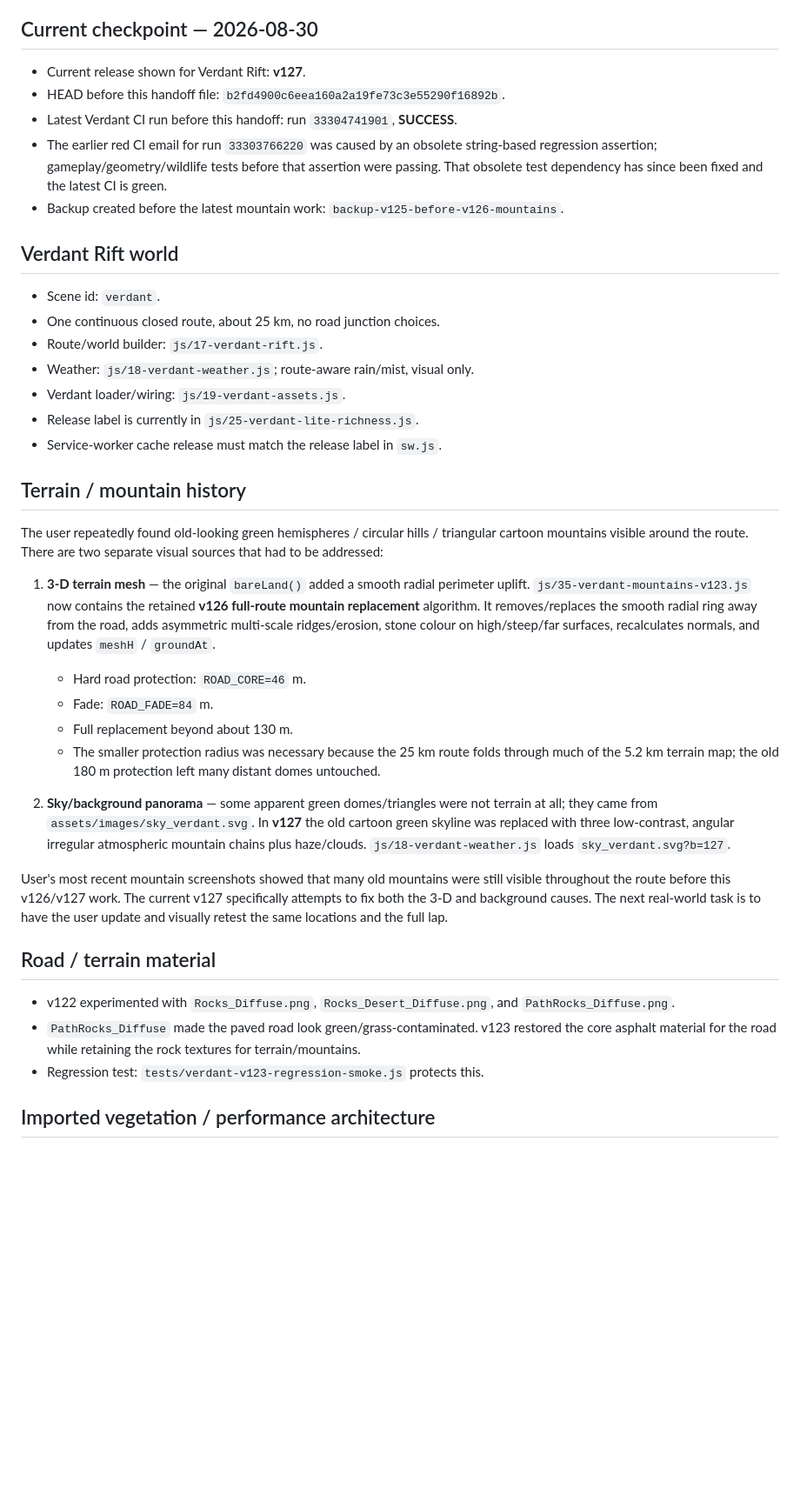
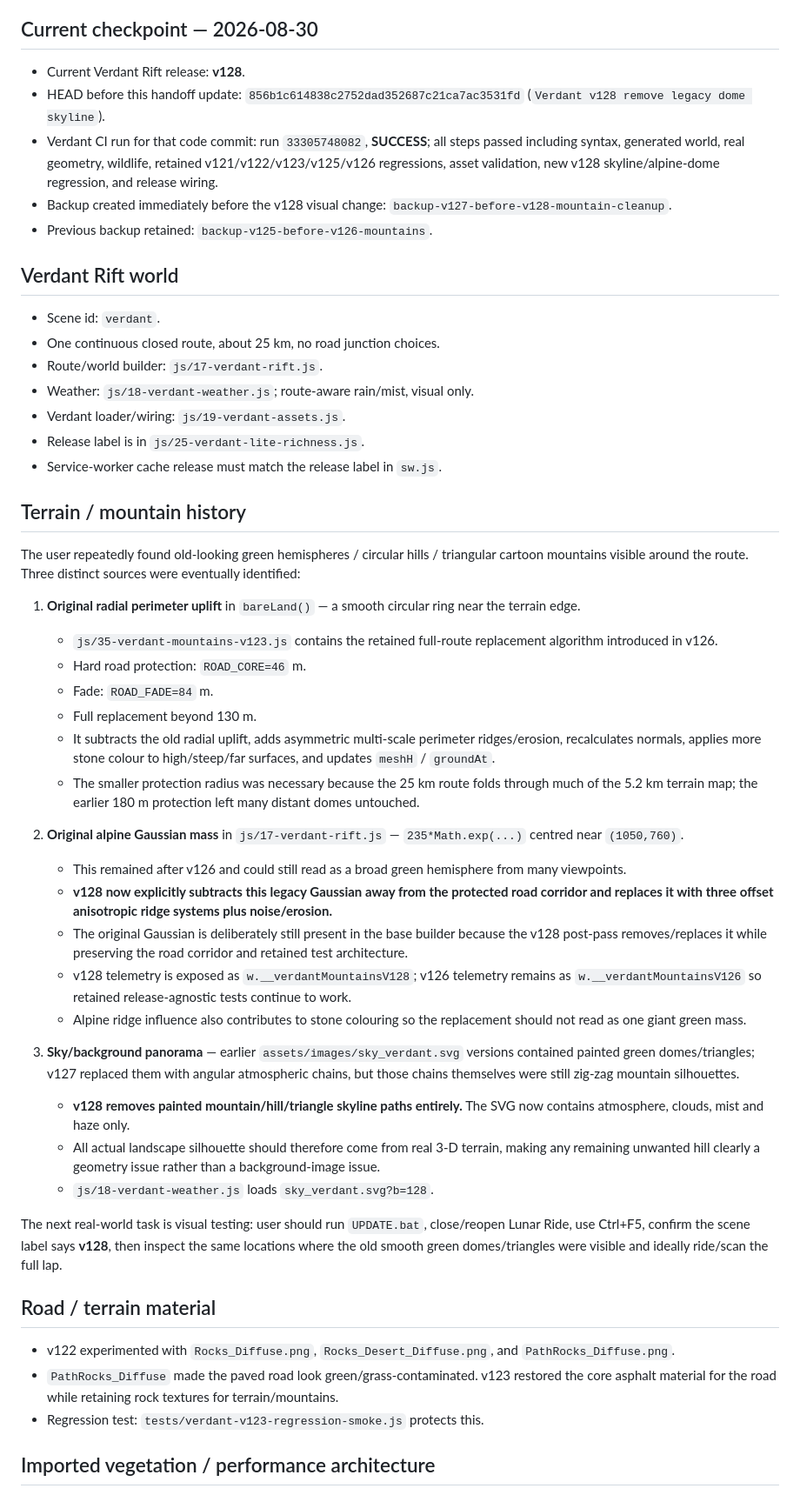
Before and after one commit to clinicbot/lunar-ride, a Markdown page: PROJECT_HANDOFF.md, the part around one of its changes. Shown at 87% size. GitHub-like rendering; blank space fills up the shorter version.

Commit message:
Update handoff for Verdant v128

```diff
--- a/PROJECT_HANDOFF.md
+++ b/PROJECT_HANDOFF.md
@@ -14,11 +14,11 @@ This file is the persistent continuation note for future ChatGPT sessions. Befor
 
 ## Current checkpoint — 2026-08-30
 
-- Current release shown for Verdant Rift: **v127**.
-- HEAD before this handoff file: `b2fd4900c6eea160a2a19fe73c3e55290f16892b`.
-- Latest Verdant CI run before this handoff: run `33304741901`, **SUCCESS**.
-- The earlier red CI email for run `33303766220` was caused by an obsolete string-based regression assertion; gameplay/geometry/wildlife tests before that assertion were passing. That obsolete test dependency has since been fixed and the latest CI is green.
-- Backup created before the latest mountain work: `backup-v125-before-v126-mountains`.
+- Current Verdant Rift release: **v128**.
+- HEAD before this handoff update: `856b1c614838c2752dad352687c21ca7ac3531fd` (`Verdant v128 remove legacy dome skyline`).
+- Verdant CI run for that code commit: run `33305748082`, **SUCCESS**; all steps passed including syntax, generated world, real geometry, wildlife, retained v121/v122/v123/v125/v126 regressions, asset validation, new v128 skyline/alpine-dome regression, and release wiring.
+- Backup created immediately before the v128 visual change: `backup-v127-before-v128-mountain-cleanup`.
+- Previous backup retained: `backup-v125-before-v126-mountains`.
 
 ## Verdant Rift world
 
@@ -27,27 +27,39 @@ This file is the persistent continuation note for future ChatGPT sessions. Befor
 - Route/world builder: `js/17-verdant-rift.js`.
 - Weather: `js/18-verdant-weather.js`; route-aware rain/mist, visual only.
 - Verdant loader/wiring: `js/19-verdant-assets.js`.
-- Release label is currently in `js/25-verdant-lite-richness.js`.
+- Release label is in `js/25-verdant-lite-richness.js`.
 - Service-worker cache release must match the release label in `sw.js`.
 
 ## Terrain / mountain history
 
-The user repeatedly found old-looking green hemispheres / circular hills / triangular cartoon mountains visible around the route. There are two separate visual sources that had to be addressed:
+The user repeatedly found old-looking green hemispheres / circular hills / triangular cartoon mountains visible around the route. Three distinct sources were eventually identified:
 
-1. **3-D terrain mesh** — the original `bareLand()` added a smooth radial perimeter uplift. `js/35-verdant-mountains-v123.js` now contains the retained **v126 full-route mountain replacement** algorithm. It removes/replaces the smooth radial ring away from the road, adds asymmetric multi-scale ridges/erosion, stone colour on high/steep/far surfaces, recalculates normals, and updates `meshH` / `groundAt`.
+1. **Original radial perimeter uplift** in `bareLand()` — a smooth circular ring near the terrain edge.
+   - `js/35-verdant-mountains-v123.js` contains the retained full-route replacement algorithm introduced in v126.
    - Hard road protection: `ROAD_CORE=46` m.
    - Fade: `ROAD_FADE=84` m.
-   - Full replacement beyond about 130 m.
-   - The smaller protection radius was necessary because the 25 km route folds through much of the 5.2 km terrain map; the old 180 m protection left many distant domes untouched.
+   - Full replacement beyond 130 m.
+   - It subtracts the old radial uplift, adds asymmetric multi-scale perimeter ridges/erosion, recalculates normals, applies more stone colour to high/steep/far surfaces, and updates `meshH` / `groundAt`.
+   - The smaller protection radius was necessary because the 25 km route folds through much of the 5.2 km terrain map; the earlier 180 m protection left many distant domes untouched.
 
-2. **Sky/background panorama** — some apparent green domes/triangles were not terrain at all; they came from `assets/images/sky_verdant.svg`. In **v127** the old cartoon green skyline was replaced with three low-contrast, angular irregular atmospheric mountain chains plus haze/clouds. `js/18-verdant-weather.js` loads `sky_verdant.svg?b=127`.
+2. **Original alpine Gaussian mass** in `js/17-verdant-rift.js` — `235*Math.exp(...)` centred near `(1050,760)`.
+   - This remained after v126 and could still read as a broad green hemisphere from many viewpoints.
+   - **v128 now explicitly subtracts this legacy Gaussian away from the protected road corridor and replaces it with three offset anisotropic ridge systems plus noise/erosion.**
+   - The original Gaussian is deliberately still present in the base builder because the v128 post-pass removes/replaces it while preserving the road corridor and retained test architecture.
+   - v128 telemetry is exposed as `w.__verdantMountainsV128`; v126 telemetry remains as `w.__verdantMountainsV126` so retained release-agnostic tests continue to work.
+   - Alpine ridge influence also contributes to stone colouring so the replacement should not read as one giant green mass.
 
-User's most recent mountain screenshots showed that many old mountains were still visible throughout the route before this v126/v127 work. The current v127 specifically attempts to fix both the 3-D and background causes. The next real-world task is to have the user update and visually retest the same locations and the full lap.
+3. **Sky/background panorama** — earlier `assets/images/sky_verdant.svg` versions contained painted green domes/triangles; v127 replaced them with angular atmospheric chains, but those chains themselves were still zig-zag mountain silhouettes.
+   - **v128 removes painted mountain/hill/triangle skyline paths entirely.** The SVG now contains atmosphere, clouds, mist and haze only.
+   - All actual landscape silhouette should therefore come from real 3-D terrain, making any remaining unwanted hill clearly a geometry issue rather than a background-image issue.
+   - `js/18-verdant-weather.js` loads `sky_verdant.svg?b=128`.
+
+The next real-world task is visual testing: user should run `UPDATE.bat`, close/reopen Lunar Ride, use Ctrl+F5, confirm the scene label says **v128**, then inspect the same locations where the old smooth green domes/triangles were visible and ideally ride/scan the full lap.
 
 ## Road / terrain material
 
 - v122 experimented with `Rocks_Diffuse.png`, `Rocks_Desert_Diffuse.png`, and `PathRocks_Diffuse.png`.
-- `PathRocks_Diffuse` made the paved road look green/grass-contaminated. v123 restored the core asphalt material for the road while retaining the rock textures for terrain/mountains.
+- `PathRocks_Diffuse` made the paved road look green/grass-contaminated. v123 restored the core asphalt material for the road while retaining rock textures for terrain/mountains.
 - Regression test: `tests/verdant-v123-regression-smoke.js` protects this.
 
 ## Imported vegetation / performance architecture
```
Also changed, not shown: other parts of PROJECT_HANDOFF.md (+2 -2 lines).
